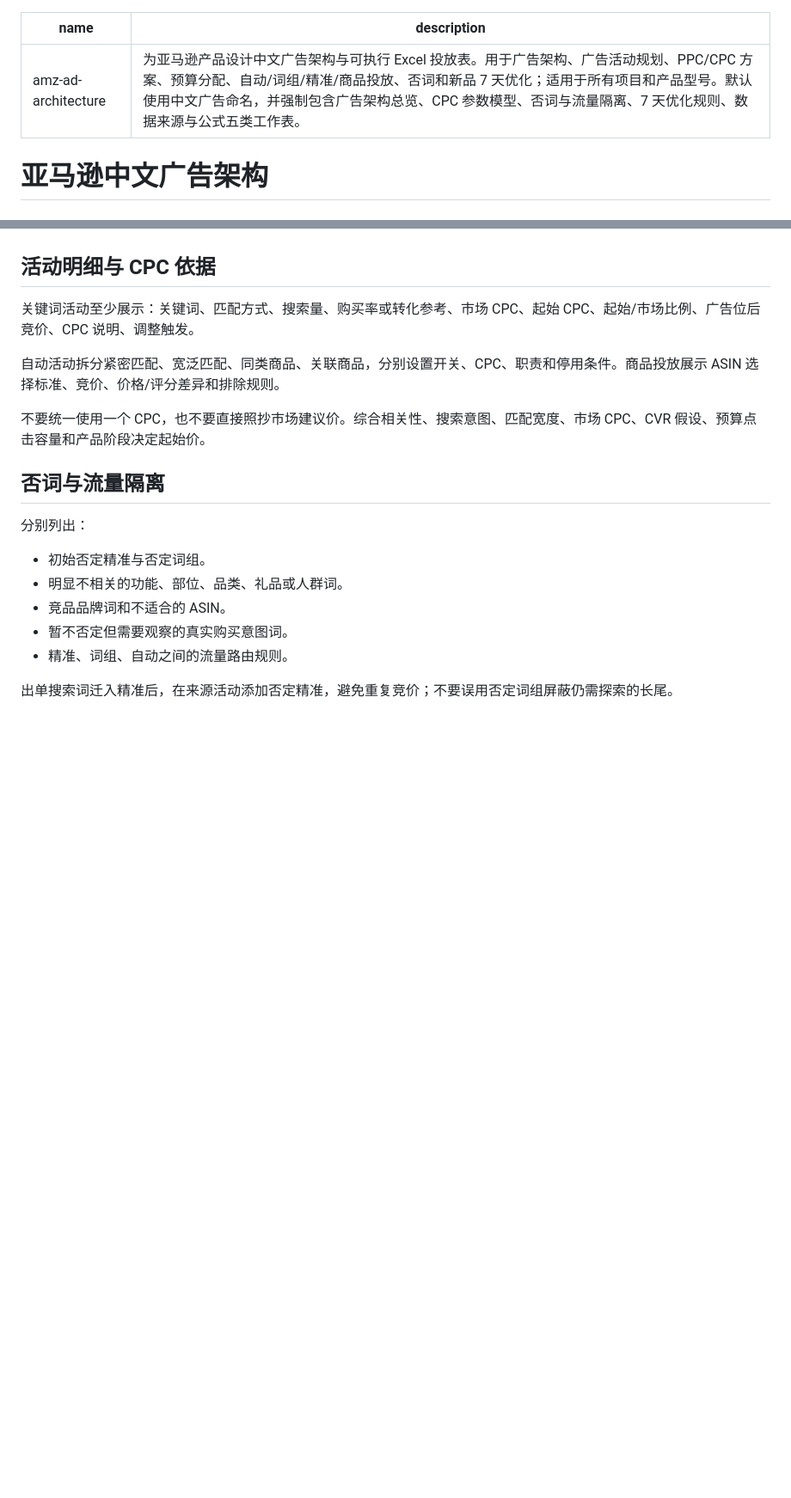
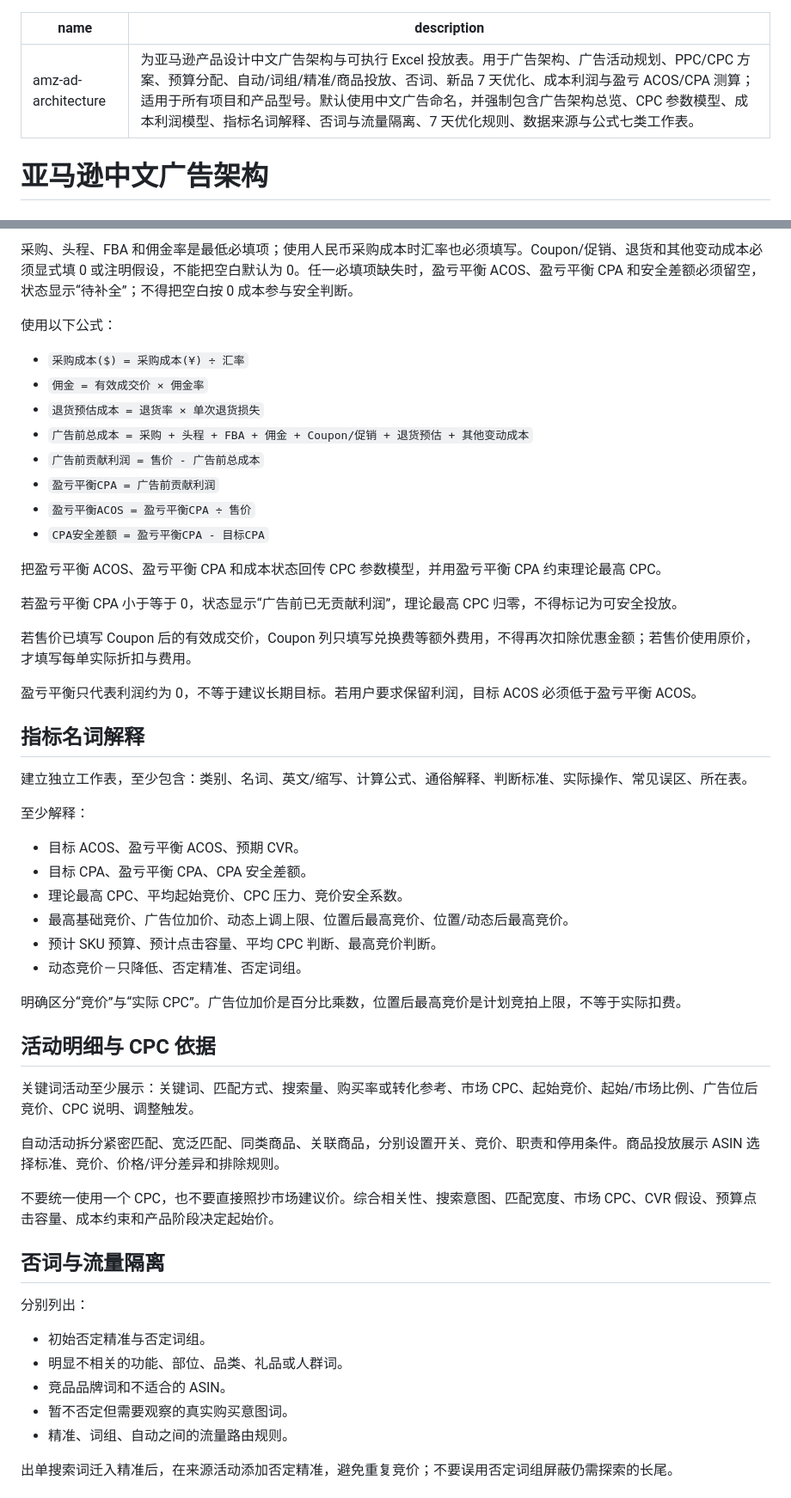
Before and after one commit to SHCSCA/shcsca-skills, a Markdown page: skills/amz-ad-architecture/SKILL.md, 2 parts joined by grey strips. Shown at 86% size. Drawn GitHub-style; blank space fills up the shorter version.

```diff
--- a/skills/amz-ad-architecture/SKILL.md
+++ b/skills/amz-ad-architecture/SKILL.md
@@ -1,6 +1,6 @@
 ---
 name: amz-ad-architecture
-description: 为亚马逊产品设计中文广告架构与可执行 Excel 投放表。用于广告架构、广告活动规划、PPC/CPC 方案、预算分配、自动/词组/精准/商品投放、否词和新品 7 天优化；适用于所有项目和产品型号。默认使用中文广告命名，并强制包含广告架构总览、CPC 参数模型、否词与流量隔离、7 天优化规则、数据来源与公式五类工作表。
+description: 为亚马逊产品设计中文广告架构与可执行 Excel 投放表。用于广告架构、广告活动规划、PPC/CPC 方案、预算分配、自动/词组/精准/商品投放、否词、新品 7 天优化、成本利润与盈亏 ACOS/CPA 测算；适用于所有项目和产品型号。默认使用中文广告命名，并强制包含广告架构总览、CPC 参数模型、成本利润模型、指标名词解释、否词与流量隔离、7 天优化规则、数据来源与公式七类工作表。
 ---
 
 # 亚马逊中文广告架构
@@ -62,11 +82,46 @@ description: 为亚马逊产品设计中文广告架构与可执行 Excel 投放
+采购、头程、FBA 和佣金率是最低必填项；使用人民币采购成本时汇率也必须填写。Coupon/促销、退货和其他变动成本必须显式填 0 或注明假设，不能把空白默认为 0。任一必填项缺失时，盈亏平衡 ACOS、盈亏平衡 CPA 和安全差额必须留空，状态显示“待补全”；不得把空白按 0 成本参与安全判断。
+
+使用以下公式：
+
+- `采购成本($) = 采购成本(¥) ÷ 汇率`
+- `佣金 = 有效成交价 × 佣金率`
+- `退货预估成本 = 退货率 × 单次退货损失`
+- `广告前总成本 = 采购 + 头程 + FBA + 佣金 + Coupon/促销 + 退货预估 + 其他变动成本`
+- `广告前贡献利润 = 售价 - 广告前总成本`
+- `盈亏平衡CPA = 广告前贡献利润`
+- `盈亏平衡ACOS = 盈亏平衡CPA ÷ 售价`
+- `CPA安全差额 = 盈亏平衡CPA - 目标CPA`
+
+把盈亏平衡 ACOS、盈亏平衡 CPA 和成本状态回传 CPC 参数模型，并用盈亏平衡 CPA 约束理论最高 CPC。
+
+若盈亏平衡 CPA 小于等于 0，状态显示“广告前已无贡献利润”，理论最高 CPC 归零，不得标记为可安全投放。
+
+若售价已填写 Coupon 后的有效成交价，Coupon 列只填写兑换费等额外费用，不得再次扣除优惠金额；若售价使用原价，才填写每单实际折扣与费用。
+
+盈亏平衡只代表利润约为 0，不等于建议长期目标。若用户要求保留利润，目标 ACOS 必须低于盈亏平衡 ACOS。
+
+## 指标名词解释
+
+建立独立工作表，至少包含：类别、名词、英文/缩写、计算公式、通俗解释、判断标准、实际操作、常见误区、所在表。
+
+至少解释：
+
+- 目标 ACOS、盈亏平衡 ACOS、预期 CVR。
+- 目标 CPA、盈亏平衡 CPA、CPA 安全差额。
+- 理论最高 CPC、平均起始竞价、CPC 压力、竞价安全系数。
+- 最高基础竞价、广告位加价、动态上调上限、位置后最高竞价、位置/动态后最高竞价。
+- 预计 SKU 预算、预计点击容量、平均 CPC 判断、最高竞价判断。
+- 动态竞价－只降低、否定精准、否定词组。
+
+明确区分“竞价”与“实际 CPC”。广告位加价是百分比乘数，位置后最高竞价是计划竞拍上限，不等于实际扣费。
 
 ## 活动明细与 CPC 依据
 
-关键词活动至少展示：关键词、匹配方式、搜索量、购买率或转化参考、市场 CPC、起始 CPC、起始/市场比例、广告位后竞价、CPC 说明、调整触发。
+关键词活动至少展示：关键词、匹配方式、搜索量、购买率或转化参考、市场 CPC、起始竞价、起始/市场比例、广告位后竞价、CPC 说明、调整触发。
 
-自动活动拆分紧密匹配、宽泛匹配、同类商品、关联商品，分别设置开关、CPC、职责和停用条件。商品投放展示 ASIN 选择标准、竞价、价格/评分差异和排除规则。
+自动活动拆分紧密匹配、宽泛匹配、同类商品、关联商品，分别设置开关、竞价、职责和停用条件。商品投放展示 ASIN 选择标准、竞价、价格/评分差异和排除规则。
 
-不要统一使用一个 CPC，也不要直接照抄市场建议价。综合相关性、搜索意图、匹配宽度、市场 CPC、CVR 假设、预算点击容量和产品阶段决定起始价。
+不要统一使用一个 CPC，也不要直接照抄市场建议价。综合相关性、搜索意图、匹配宽度、市场 CPC、CVR 假设、预算点击容量、成本约束和产品阶段决定起始价。
 
 ## 否词与流量隔离
 
```
Also changed, not shown: other parts of skills/amz-ad-architecture/SKILL.md (+38 -15 lines).
